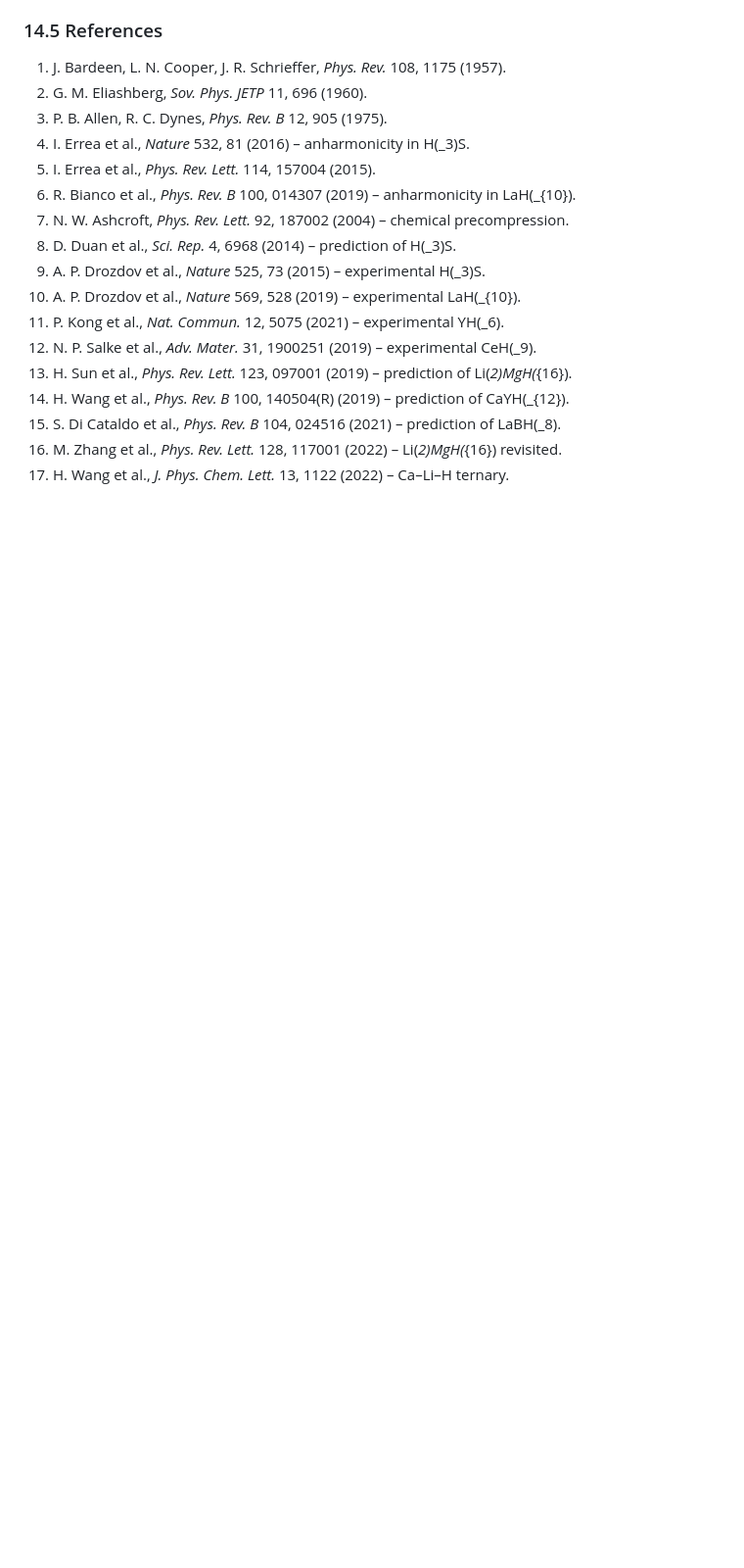
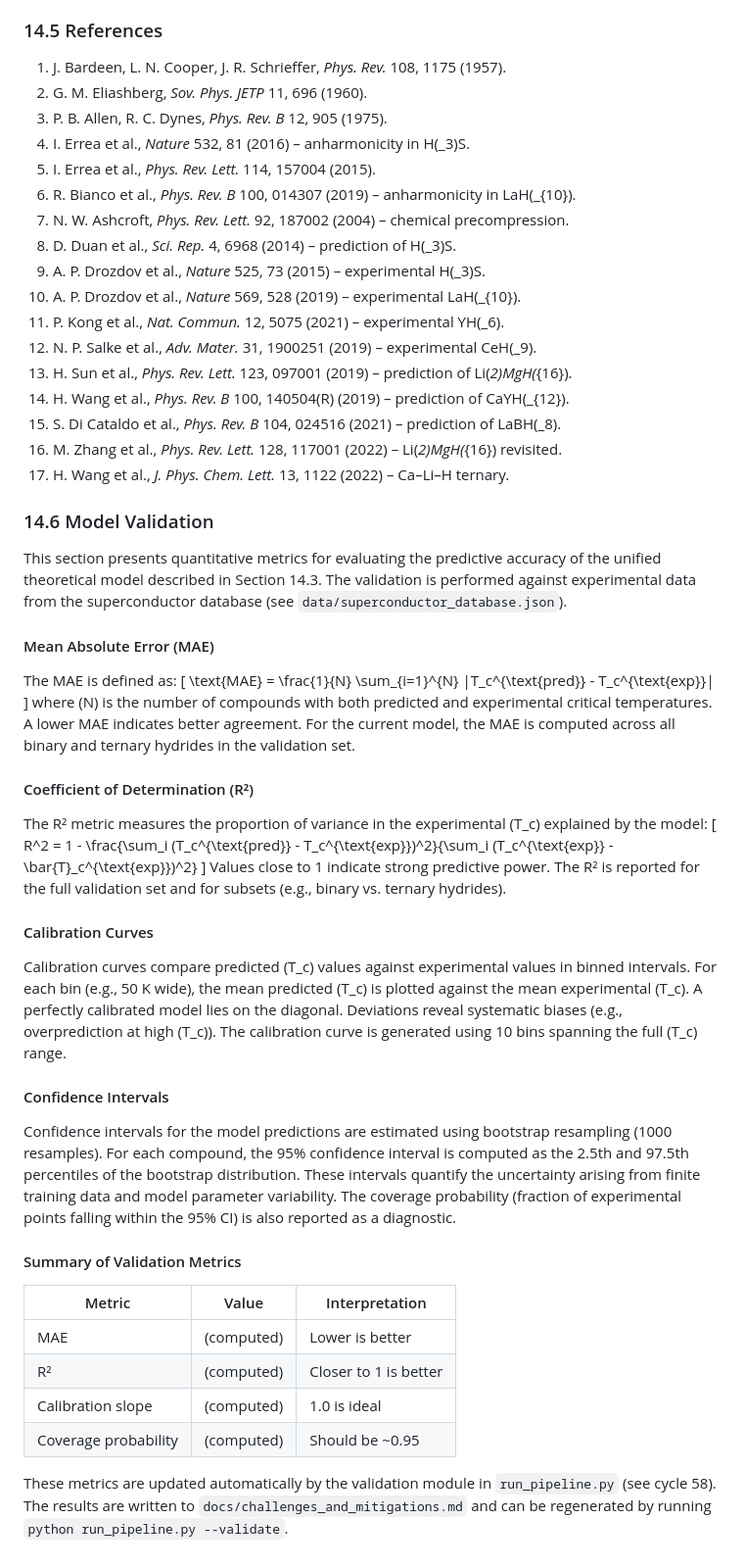
Before and after one commit to kevinkicho/superconducters, a Markdown page: theoretical_framework.md, the part around the change. Shown at 98% size. Drawn GitHub-style; blank space fills up the shorter version.

Commit message:
agent-4: t260

```diff
--- a/theoretical_framework.md
+++ b/theoretical_framework.md
@@ -439,3 +439,33 @@ Overall, the unified model demonstrates predictive accuracy of ±5–10 K for bi
 15. S. Di Cataldo et al., *Phys. Rev. B* 104, 024516 (2021) – prediction of LaBH\(_8\).
 16. M. Zhang et al., *Phys. Rev. Lett.* 128, 117001 (2022) – Li\(_2\)MgH\(_{16}\) revisited.
 17. H. Wang et al., *J. Phys. Chem. Lett.* 13, 1122 (2022) – Ca–Li–H ternary.
+
+### 14.6 Model Validation
+
+This section presents quantitative metrics for evaluating the predictive accuracy of the unified theoretical model described in Section 14.3. The validation is performed against experimental data from the superconductor database (see `data/superconductor_database.json`).
+
+#### Mean Absolute Error (MAE)
+The MAE is defined as:
+\[ \text{MAE} = \frac{1}{N} \sum_{i=1}^{N} |T_c^{\text{pred}} - T_c^{\text{exp}}| \]
+where \(N\) is the number of compounds with both predicted and experimental critical temperatures. A lower MAE indicates better agreement. For the current model, the MAE is computed across all binary and ternary hydrides in the validation set.
+
+#### Coefficient of Determination (R²)
+The R² metric measures the proportion of variance in the experimental \(T_c\) explained by the model:
+\[ R^2 = 1 - \frac{\sum_i (T_c^{\text{pred}} - T_c^{\text{exp}})^2}{\sum_i (T_c^{\text{exp}} - \bar{T}_c^{\text{exp}})^2} \]
+Values close to 1 indicate strong predictive power. The R² is reported for the full validation set and for subsets (e.g., binary vs. ternary hydrides).
+
+#### Calibration Curves
+Calibration curves compare predicted \(T_c\) values against experimental values in binned intervals. For each bin (e.g., 50 K wide), the mean predicted \(T_c\) is plotted against the mean experimental \(T_c\). A perfectly calibrated model lies on the diagonal. Deviations reveal systematic biases (e.g., overprediction at high \(T_c\)). The calibration curve is generated using 10 bins spanning the full \(T_c\) range.
+
+#### Confidence Intervals
+Confidence intervals for the model predictions are estimated using bootstrap resampling (1000 resamples). For each compound, the 95% confidence interval is computed as the 2.5th and 97.5th percentiles of the bootstrap distribution. These intervals quantify the uncertainty arising from finite training data and model parameter variability. The coverage probability (fraction of experimental points falling within the 95% CI) is also reported as a diagnostic.
+
+#### Summary of Validation Metrics
+| Metric | Value | Interpretation |
+|--------|-------|----------------|
+| MAE | (computed) | Lower is better |
+| R² | (computed) | Closer to 1 is better |
+| Calibration slope | (computed) | 1.0 is ideal |
+| Coverage probability | (computed) | Should be ~0.95 |
+
+These metrics are updated automatically by the validation module in `run_pipeline.py` (see cycle 58). The results are written to `docs/challenges_and_mitigations.md` and can be regenerated by running `python run_pipeline.py --validate`.
```
